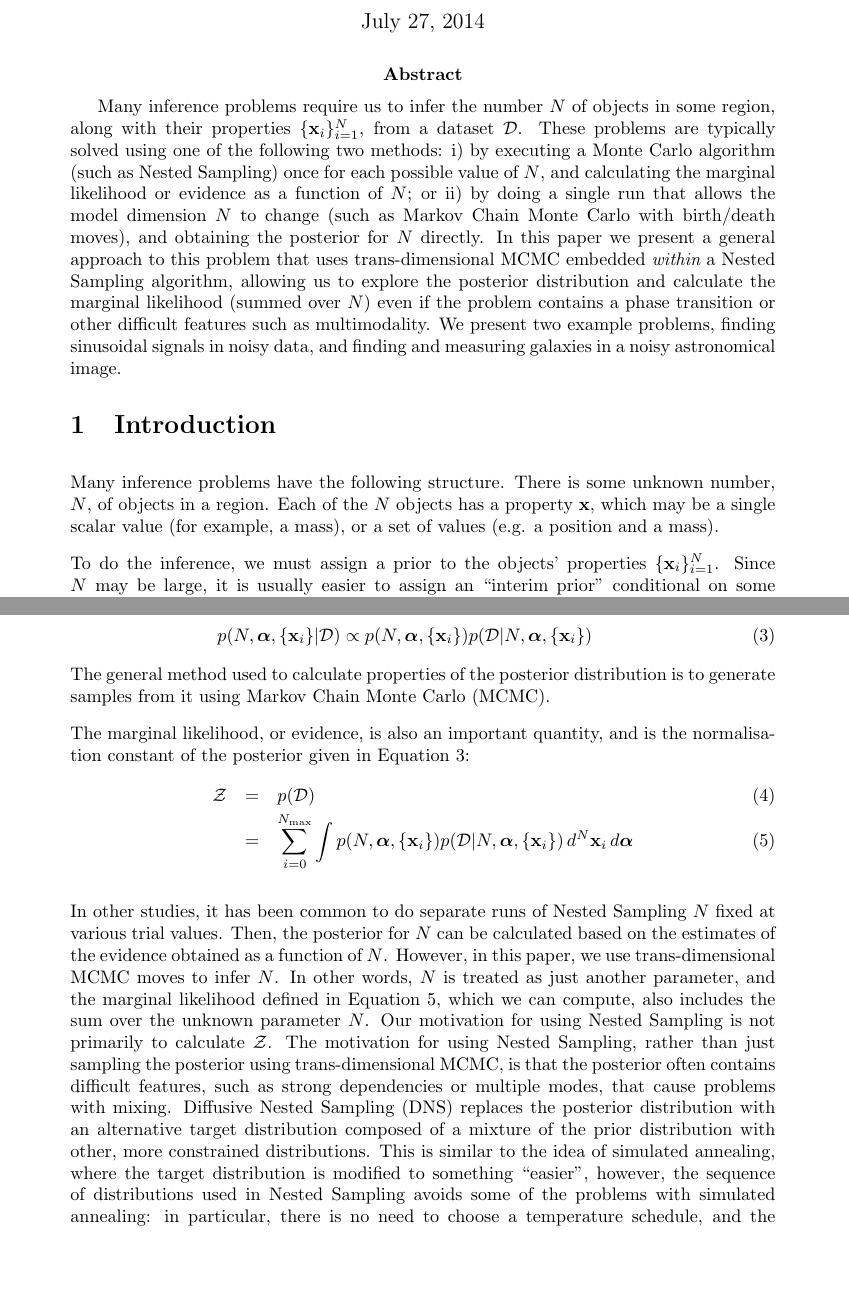
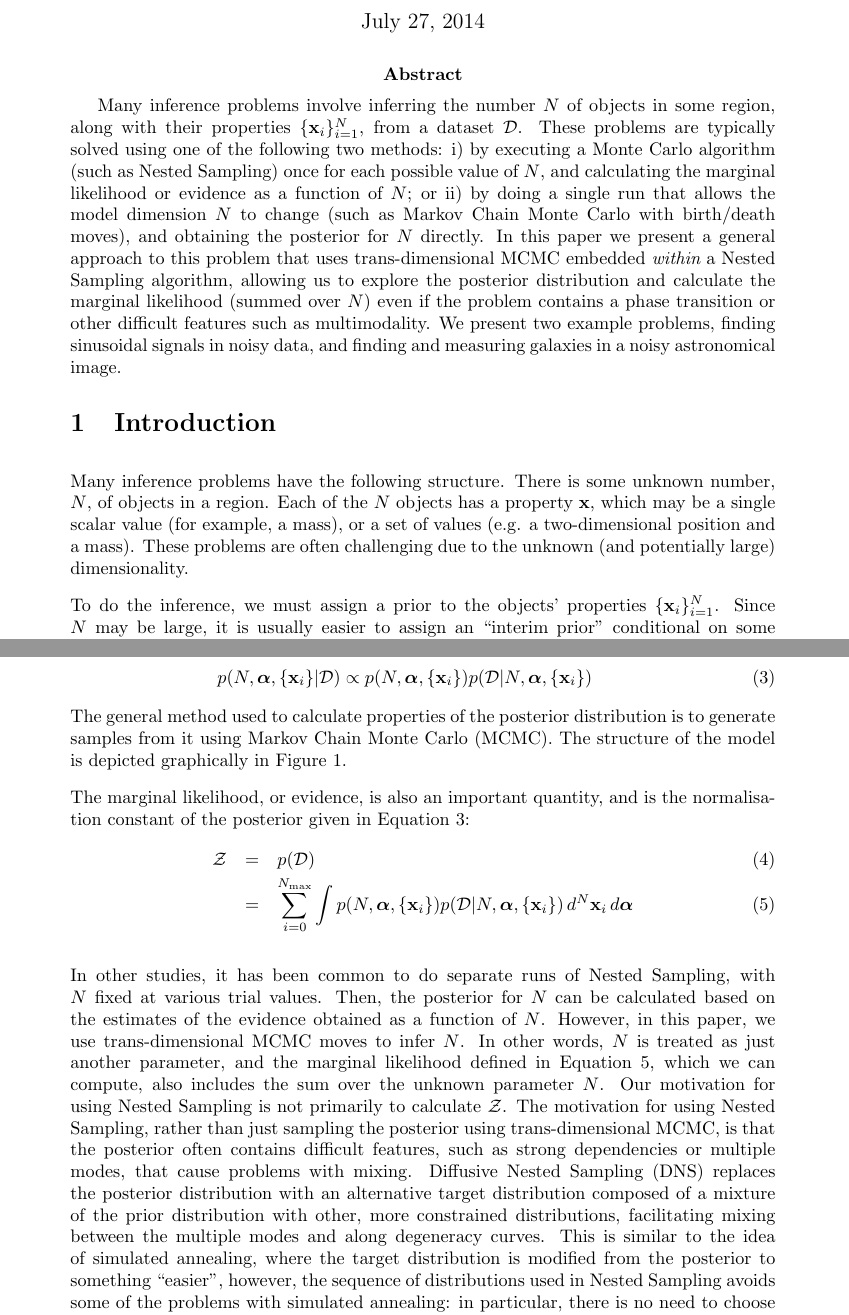
Before and after one commit to eggplantbren/RJObject, a LaTeX document (Documents/Paper/ms.tex): two parts of pages 1 and 2 of 8 before the commit and two parts of pages 1 and 2 of 9 after it, joined at a grey line, cut so that both start at the same text, the shorter picture padded with empty space. Compiled offline with pdfLaTeX.

Commit message:
Some edits

```diff
--- a/Documents/Paper/ms.tex
+++ b/Documents/Paper/ms.tex
@@ -17,7 +17,7 @@ Sampling}
 
 \begin{document}
 \maketitle
-\abstract{Many inference problems require us to infer the number $N$ of
+\abstract{Many inference problems involve inferring the number $N$ of
 objects in some region, along with their properties $\{\xx_i\}_{i=1}^N$,
 from a dataset $\mathcal{D}$. These problems are typically solved using one
 of the following two methods: i)
@@ -40,14 +40,14 @@ noisy data, and finding and measuring galaxies in a noisy astronomical image.}
 Many inference problems have the following structure. There is some unknown
 number, $N$, of objects in a region. Each of the $N$ objects has a property
 $\xx$, which may be a single scalar value (for example, a mass), or a set of
-values (e.g. a position and a mass).
+values (e.g. a two-dimensional position and a mass). These problems are often
+challenging due to the unknown (and potentially large) dimensionality.
 
 To do the inference, we must assign a prior to the objects' properties
 $\{\xx_i\}_{i=1}^N$.
 Since $N$ may be large, it is usually easier to assign an ``interim prior''
 conditional on some hyperparameters $\hyperparams$, and then assign a prior to
 $\hyperparams$. This kind of model is usually called {\it hierarchical}.
-
 The prior for $N$, $\hyperparams$, and $\{\xx_i\}$ is usually factorised
 in the following way:
 
@@ -66,7 +66,8 @@ p(N, \hyperparams, \{\xx_i\})
 p(\mathcal{D} | N, \hyperparams, \{\xx_i\})\label{eq:bayes}
 \end{eqnarray}
 The general method used to calculate properties of the posterior distribution
-is to generate samples from it using Markov Chain Monte Carlo (MCMC).
+is to generate samples from it using Markov Chain Monte Carlo (MCMC). The
+structure of the model is depicted graphically in Figure~\ref{fig:pgm}.
 
 The marginal likelihood, or evidence, is also an important quantity, and is
 the normalisation constant of the posterior given in Equation~\ref{eq:bayes}:
@@ -92,8 +93,9 @@ for simplicity.
 \end{center}
 \end{figure}
 
-In other studies, it has been common to do separate runs of Nested Sampling
-$N$ fixed at various trial values. Then, the posterior for $N$ can be calculated
+In other studies, it has been common to do separate runs of Nested Sampling,
+with $N$ fixed at various trial values.
+Then, the posterior for $N$ can be calculated
 based on the estimates of the evidence obtained as a function of $N$. However,
 in this paper, we use trans-dimensional MCMC moves to infer $N$. In other words,
 $N$ is treated as just another parameter, and the marginal likelihood defined
@@ -106,8 +108,11 @@ difficult features, such as strong dependencies or multiple modes, that cause
 problems with mixing. Diffusive Nested Sampling
 (DNS) replaces the posterior distribution with an alternative target
 distribution composed of a mixture of the prior distribution with other, more
-constrained distributions. This is similar to the idea of simulated annealing,
-where the target distribution is modified to something ``easier'', however,
+constrained distributions, facilitating mixing between the multiple modes
+and along degeneracy curves.
+This is similar to the idea of simulated annealing,
+where the target distribution is modified from the posterior to something
+``easier'', however,
 the sequence of distributions used in Nested Sampling avoids some of the
 problems with simulated annealing: in particular, there is no need to choose
 a temperature schedule, and the method does not fail when phase transitions
```
